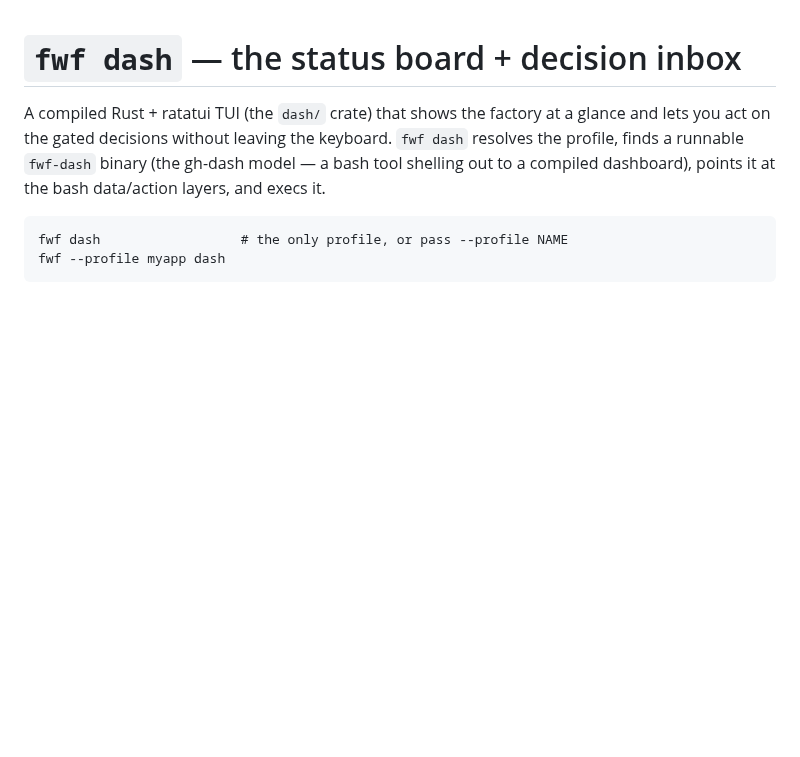
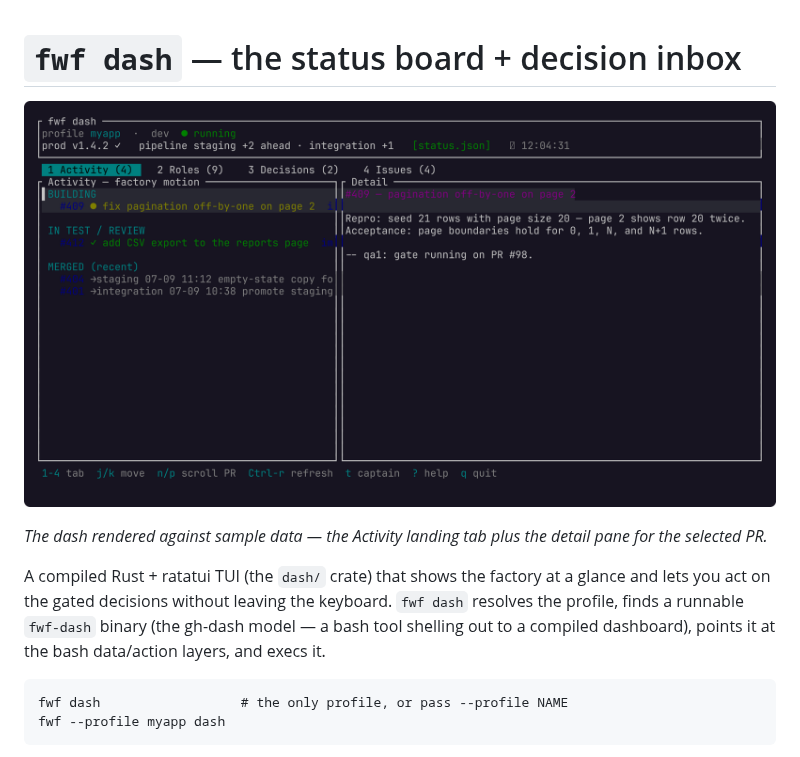
Before and after one commit to tbaums/fun-with-friends, a Markdown page: docs/dash.md, the part around the change. Rendered like a GitHub page; pictures changed too: docs/img/dash.png (added); blank space fills up the shorter version.

Commit message:
docs(dash): add a screenshot of the TUI on sample data
Real render: the release fwf-dash binary run in a 120x30 tmux pane against a
hermetic dummy-data provider (the myapp fixture shape from dash/src/data.rs),
captured with tmux capture-pane -e and rasterized with charmbracelet/freeze.
No real repo, issue, or user data appears in the frame.

Co-Authored-By: Claude Fable 5 <noreply@anthropic.com>

```diff
--- a/docs/dash.md
+++ b/docs/dash.md
@@ -1,4 +1,9 @@
 # `fwf dash` — the status board + decision inbox
+
+![the fwf dash TUI: Activity tab with building/in-test/merged PRs and a detail pane](img/dash.png)
+
+*The dash rendered against sample data — the Activity landing tab plus the detail
+pane for the selected PR.*
 
 A compiled Rust + ratatui TUI (the `dash/` crate) that shows the factory at a
 glance and lets you act on the gated decisions without leaving the keyboard.
```
